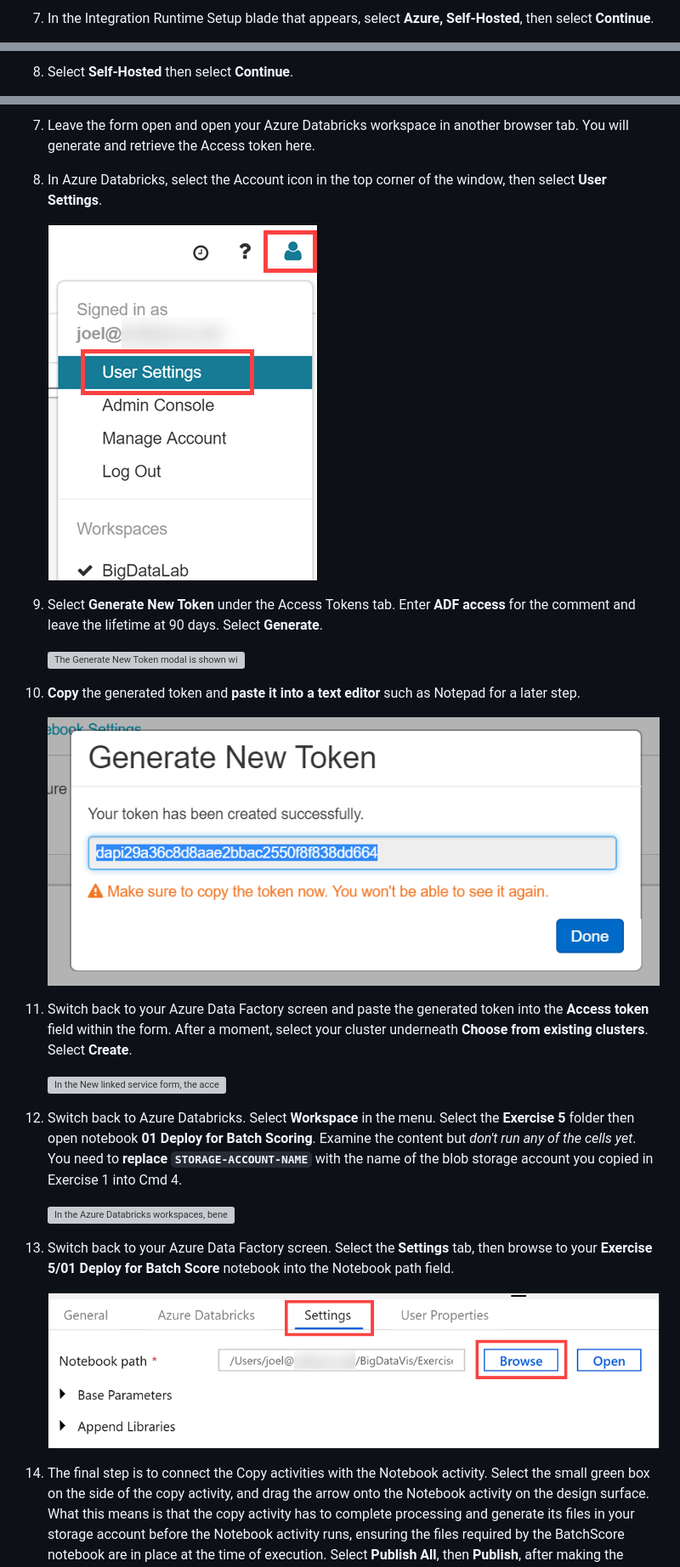
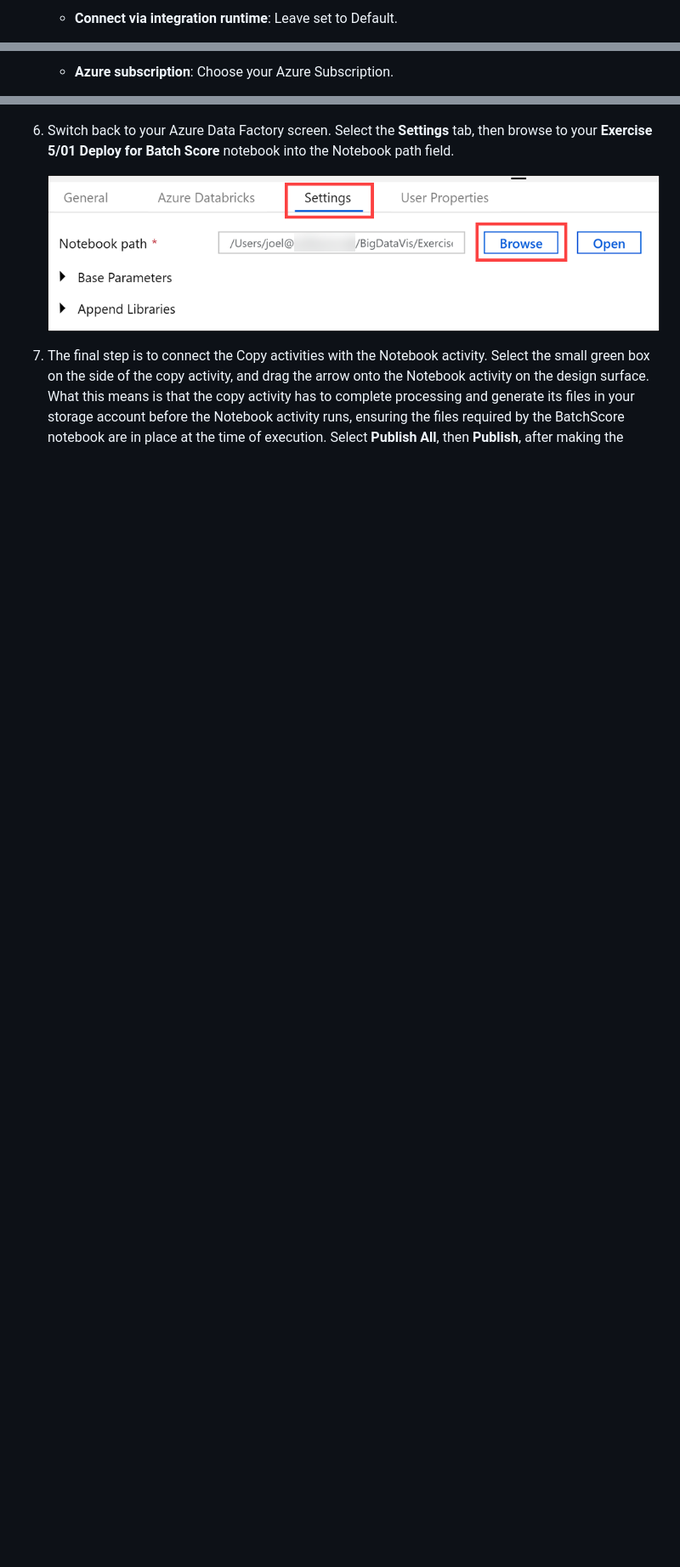
Before and after one commit to michalmar/azure-labs, a Markdown page: HOL06-MDW-small/HOL step-by-step - Big data and visualization.md, 3 parts joined by grey strips. Shown: that part at 85% size. Rendered like a GitHub page; blank space fills up the shorter version; grey boxes are pictures that could not be loaded.

```diff
--- a/HOL06-MDW-small/HOL step-by-step - Big data and visualization.md
+++ b/HOL06-MDW-small/HOL step-by-step - Big data and visualization.md
@@ -306,3 +271,3 @@ In this exercise, you will create a baseline environment for Azure Data Factory
 
-7. In the Integration Runtime Setup blade that appears, select **Azure, Self-Hosted**, then select **Continue**.
+   - **Connect via integration runtime**: Leave set to Default.
 
@@ -310,3 +275,3 @@ In this exercise, you will create a baseline environment for Azure Data Factory
 
-8. Select **Self-Hosted** then select **Continue**.
+   - **Azure subscription**: Choose your Azure Subscription.
 
@@ -543,24 +481,3 @@ In this exercise, you will extend the Data Factory to operationalize the scoring
-7. Leave the form open and open your Azure Databricks workspace in another browser tab. You will generate and retrieve the Access token here.
-
-8. In Azure Databricks, select the Account icon in the top corner of the window, then select **User Settings**.
-
-   ![The Account icon is selected in Azure Databricks. User Settings is selected from the list of Account options.](media/databricks-select-user-settings.png 'Azure Databricks user account settings')
-
-9. Select **Generate New Token** under the Access Tokens tab. Enter **ADF access** for the comment and leave the lifetime at 90 days. Select **Generate**.
-
-   ![The Generate New Token modal is shown with the previously specified values.](media/databricks-generate-new-token.png 'Generate New Token')
-
-10. **Copy** the generated token and **paste it into a text editor** such as Notepad for a later step.
-
-    ![Copy the generated token.](media/databricks-copy-token.png 'Copy generated token')
-
-11. Switch back to your Azure Data Factory screen and paste the generated token into the **Access token** field within the form. After a moment, select your cluster underneath **Choose from existing clusters**. Select **Create**.
-
-    ![In the New linked service form, the access token is pasted into the Access Token field and the Azure Databricks Cluster (lab) is selected.](media/adf-ml-access-token.png 'Paste access token')
-
-12. Switch back to Azure Databricks. Select **Workspace** in the menu. Select the **Exercise 5** folder then open notebook **01 Deploy for Batch Scoring**. Examine the content but _don't run any of the cells yet_. You need to **replace `STORAGE-ACCOUNT-NAME`** with the name of the blob storage account you copied in Exercise 1 into Cmd 4.
-
-    ![In the Azure Databricks workspaces, beneath BigDataVis, the Exercise 5 folder is selected. Beneath Exercise 5 the 01 Deploy for Batch Score notebook is selected.](media/databricks-workspace-create-folder.png 'Create folder')
 
 13. Switch back to your Azure Data Factory screen. Select the **Settings** tab, then browse to your **Exercise 5/01 Deploy for Batch Score** notebook into the Notebook path field.
 
```
Also changed, not shown: other parts of HOL06-MDW-small/HOL step-by-step - Big data and visualization.md (+20 -82 lines), HOL06-MDW-small/media/adf-ml-settings-new-link.png.
